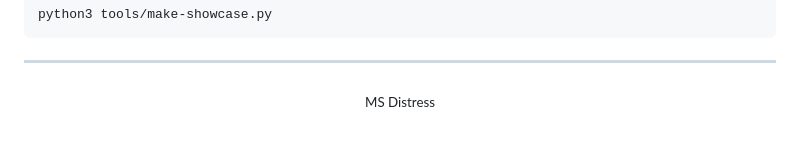
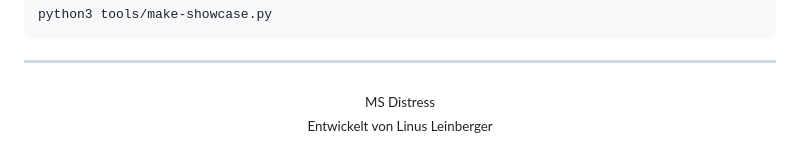
Before and after one commit to M0rgenst3rn/grime, a Markdown page: README.md, the part around the change. GitHub-like rendering.

Commit message:
README: Footer

```diff
--- a/README.md
+++ b/README.md
@@ -140,4 +140,5 @@ python3 tools/make-showcase.py
 
 ---
 
-<p align="center"><sub>MS Distress</sub></p>
+<p align="center"><sub>MS Distress<br>
+Entwickelt von Linus Leinberger</sub></p>
```
